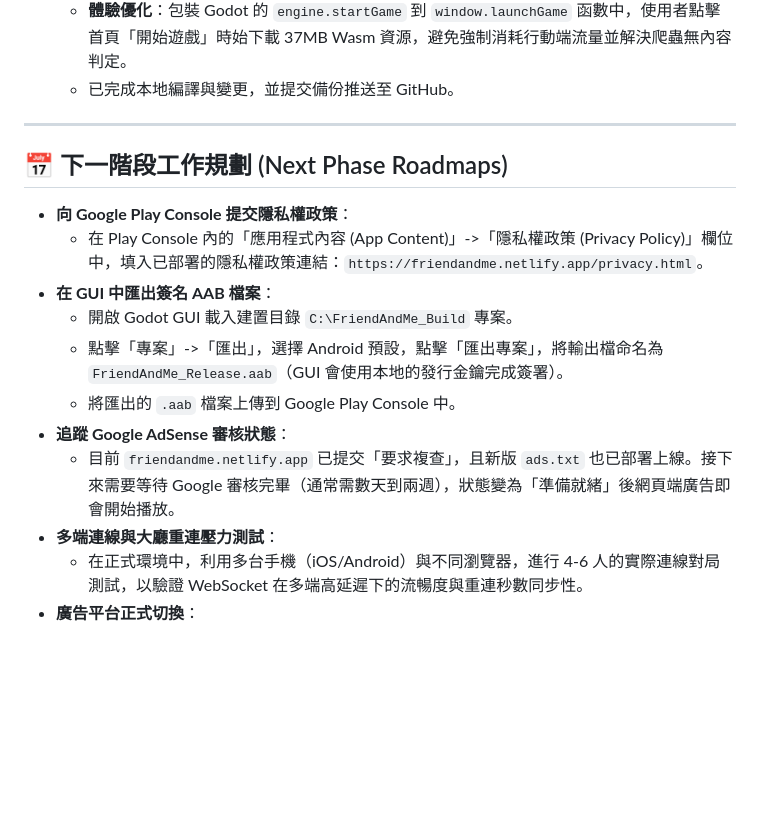
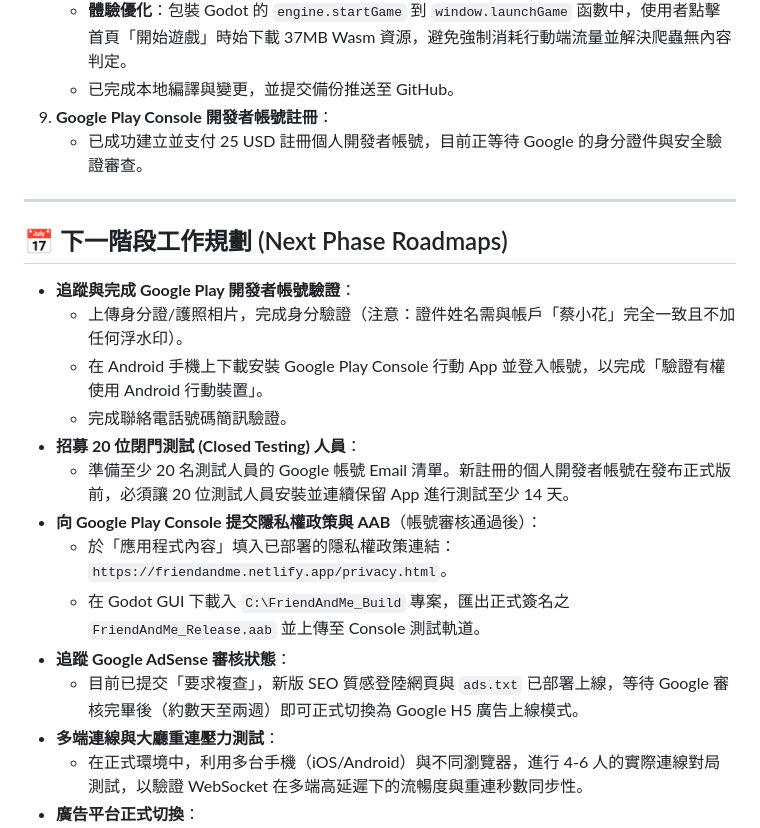
Before and after one commit to hank92312/Friend-Me, a Markdown page: TODO_NEXT_AI.md, the part around the change. Drawn GitHub-style; blank space fills up the shorter version.

Commit message:
docs: update TODO_NEXT_AI.md with Google Play Developer account registration status

```diff
--- a/TODO_NEXT_AI.md
+++ b/TODO_NEXT_AI.md
@@ -43,19 +43,24 @@
    - **技術方案**：於 `build_and_patch.py` 實作 **SEO 質感登陸頁面自動注入**。在 Netlify 的 `index.html` 注入擁有與遊戲一致之深色玻璃擬態說明的登陸首頁，提供遊戲介紹、喬哈里視窗理念、心理安全機制、Level 1-5 話題分級、核心步驟與 FAQ。
    - **體驗優化**：包裝 Godot 的 `engine.startGame` 到 `window.launchGame` 函數中，使用者點擊首頁「開始遊戲」時始下載 37MB Wasm 資源，避免強制消耗行動端流量並解決爬蟲無內容判定。
    - 已完成本地編譯與變更，並提交備份推送至 GitHub。
+9. **Google Play Console 開發者帳號註冊**：
+   - 已成功建立並支付 25 USD 註冊個人開發者帳號，目前正等待 Google 的身分證件與安全驗證審查。
 
 ---
 
 ## 📅 下一階段工作規劃 (Next Phase Roadmaps)
 
-- **向 Google Play Console 提交隱私權政策**：
-  - 在 Play Console 內的「應用程式內容 (App Content)」->「隱私權政策 (Privacy Policy)」欄位中，填入已部署的隱私權政策連結：`https://friendandme.netlify.app/privacy.html`。
-- **在 GUI 中匯出簽名 AAB 檔案**：
-  - 開啟 Godot GUI 載入建置目錄 `C:\FriendAndMe_Build` 專案。
-  - 點擊「專案」->「匯出」，選擇 Android 預設，點擊「匯出專案」，將輸出檔命名為 `FriendAndMe_Release.aab`（GUI 會使用本地的發行金鑰完成簽署）。
-  - 將匯出的 `.aab` 檔案上傳到 Google Play Console 中。
+- **追蹤與完成 Google Play 開發者帳號驗證**：
+  - 上傳身分證/護照相片，完成身分驗證（注意：證件姓名需與帳戶「蔡小花」完全一致且不加任何浮水印）。
+  - 在 Android 手機上下載安裝 Google Play Console 行動 App 並登入帳號，以完成「驗證有權使用 Android 行動裝置」。
+  - 完成聯絡電話號碼簡訊驗證。
+- **招募 20 位閉門測試 (Closed Testing) 人員**：
+  - 準備至少 20 名測試人員的 Google 帳號 Email 清單。新註冊的個人開發者帳號在發布正式版前，必須讓 20 位測試人員安裝並連續保留 App 進行測試至少 14 天。
+- **向 Google Play Console 提交隱私權政策與 AAB**（帳號審核通過後）：
+  - 於「應用程式內容」填入已部署的隱私權政策連結：`https://friendandme.netlify.app/privacy.html`。
+  - 在 Godot GUI 下載入 `C:\FriendAndMe_Build` 專案，匯出正式簽名之 `FriendAndMe_Release.aab` 並上傳至 Console 測試軌道。
 - **追蹤 Google AdSense 審核狀態**：
-  - 目前 `friendandme.netlify.app` 已提交「要求複查」，且新版 `ads.txt` 也已部署上線。接下來需要等待 Google 審核完畢（通常需數天到兩週），狀態變為「準備就緒」後網頁端廣告即會開始播放。
+  - 目前已提交「要求複查」，新版 SEO 質感登陸網頁與 `ads.txt` 已部署上線，等待 Google 審核完畢後（約數天至兩週）即可正式切換為 Google H5 廣告上線模式。
 - **多端連線與大廳重連壓力測試**：
   - 在正式環境中，利用多台手機（iOS/Android）與不同瀏覽器，進行 4-6 人的實際連線對局測試，以驗證 WebSocket 在多端高延遲下的流暢度與重連秒數同步性。
 - **廣告平台正式切換**：
```
